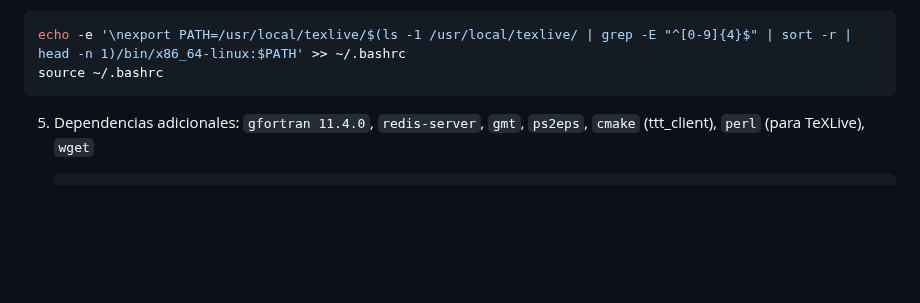
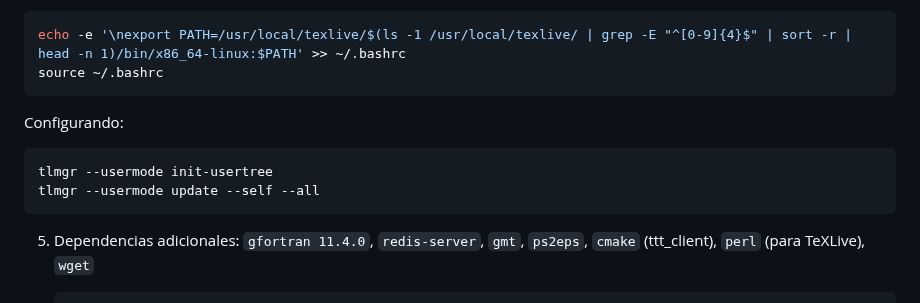
Before and after one commit to totallynotdavid/picv-2025, a Markdown page: README.md, the part around the change. GitHub-like rendering; blank space fills up the shorter version.

Commit message:
still working on how to deploy minimal texlive

````diff
--- a/README.md
+++ b/README.md
@@ -93,6 +93,13 @@ flowchart TB
   ```bash
   echo -e '\nexport PATH=/usr/local/texlive/$(ls -1 /usr/local/texlive/ | grep -E "^[0-9]{4}$" | sort -r | head -n 1)/bin/x86_64-linux:$PATH' >> ~/.bashrc
   source ~/.bashrc
+  ```
+
+  Configurando:
+
+  ```bash
+  tlmgr --usermode init-usertree
+  tlmgr --usermode update --self --all
   ```
 
 5. Dependencias adicionales: `gfortran 11.4.0`, `redis-server`, `gmt`, `ps2eps`, `cmake` (ttt_client), `perl` (para TeXLive), `wget`
````
